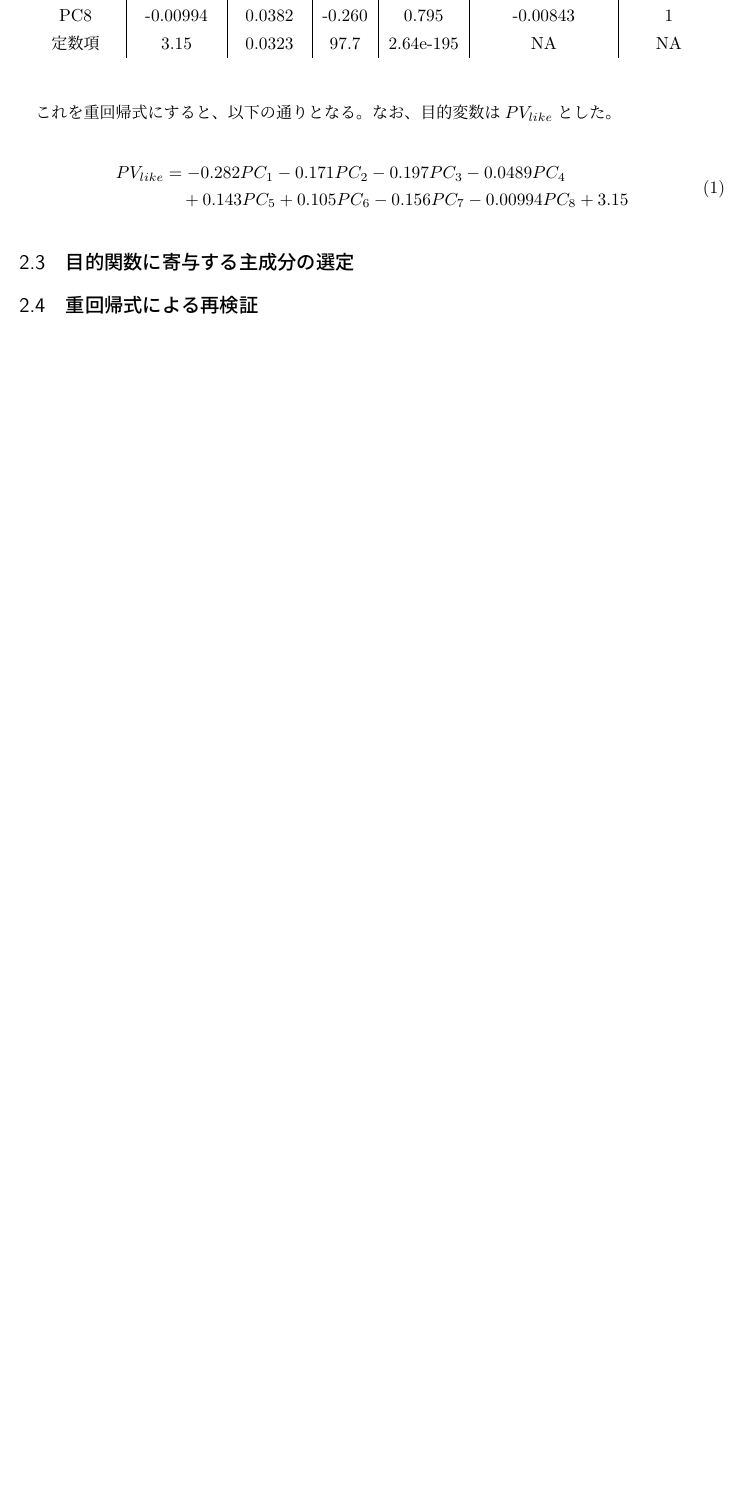
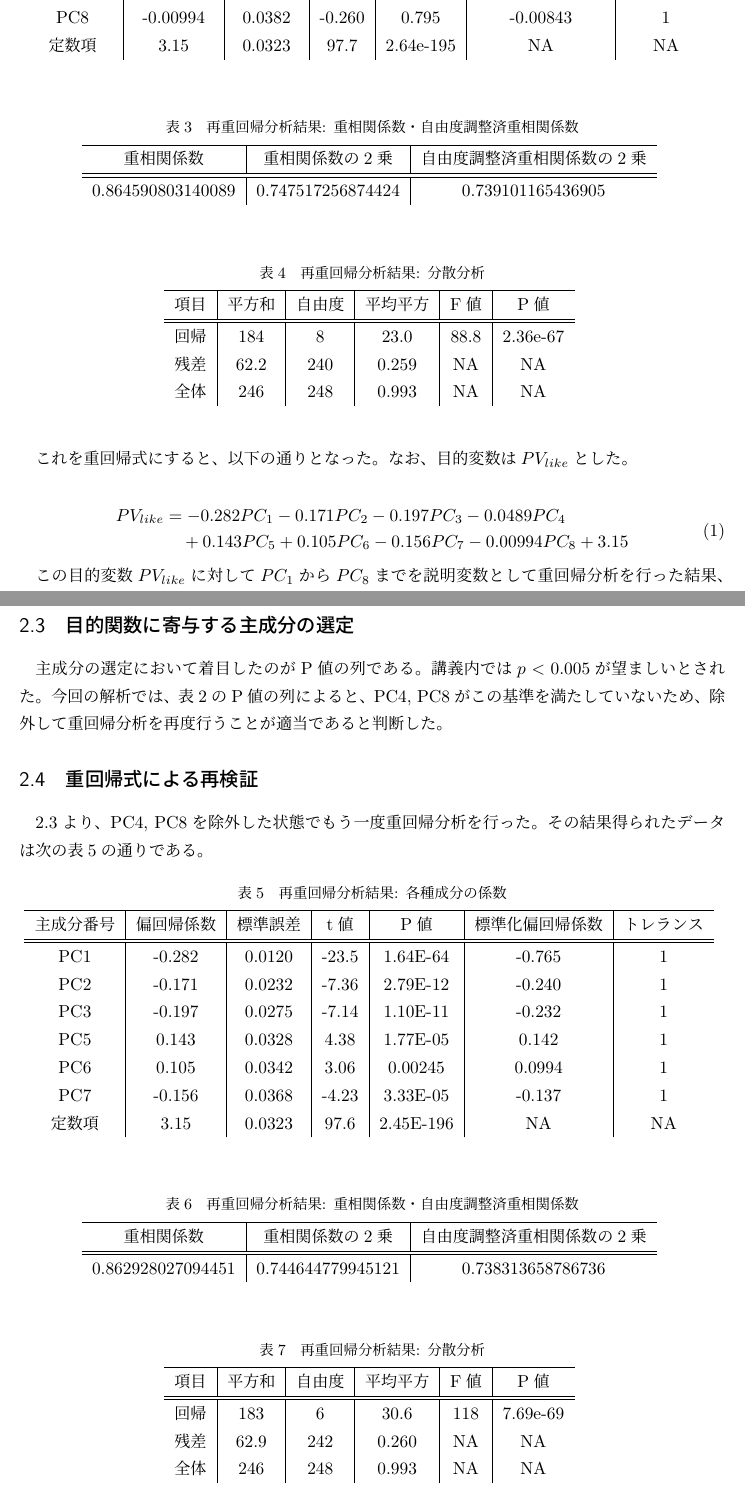
Before and after one commit to YaGiNA/MSEL17_reports, a LaTeX document (report.tex): part of page 2 of 2 before the commit and two parts of pages 2 and 3 of 4 after it, the two joined at a grey line, cut so that both start at the same text, the shorter picture padded with empty space. Compiled offline with upLaTeX and dvipdfmx.

Commit message:
Make + revision of re-analysis + first analysis

```diff
--- a/report.tex
+++ b/report.tex
@@ -100,7 +101,33 @@ PC1からPC8まで全ての主成分を対象に重回帰分析を行った。
   \end{center}
 \end{table}
 
-これを重回帰式にすると、以下の通りとなる。なお、目的変数は$ PV_{like} $とした。
+\begin{table}[htbp]
+  \begin{center}
+    \caption{再重回帰分析結果: 重相関係数・自由度調整済重相関係数}
+    \begin{tabular}{c|c|c}
+      \hline
+      重相関係数 & 重相関係数の2乗 & 自由度調整済重相関係数の2乗 \\ \hline \hline
+      0.864590803140089 & 0.747517256874424 & 0.739101165436905
+    \end{tabular}
+    \label{Rs}
+  \end{center}
+\end{table}
+
+\begin{table}[htbp]
+  \begin{center}
+    \caption{再重回帰分析結果: 分散分析}
+    \begin{tabular}{c|c|c|c|c|c}
+      \hline
+      項目 & 平方和 & 自由度 & 平均平方 & F値 & P値 \\ \hline \hline
+      回帰 & 184 & 8 & 23.0 & 88.8 & 2.36e-67 \\
+      残差 & 62.2 & 240 & 0.259 & NA & NA \\
+      全体 & 246 & 248 & 0.993 & NA & NA \\
+    \end{tabular}
+    \label{annova}
+  \end{center}
+\end{table}
+
+これを重回帰式にすると、以下の通りとなった。なお、目的変数は$ PV_{like} $とした。
 
 \begin{equation}
   \begin{split}
@@ -109,6 +136,71 @@ PC1からPC8まで全ての主成分を対象に重回帰分析を行った。
   \end{split}
 \end{equation}
 
+この目的変数$ PV_{like} $に対して$ PC_1 $から$ PC_8 $までを説明変数として重回帰分析を
+行った結果、決定係数は$ R^2 = .75 $であり、0.1\%水準で有意であった。
+($ F(8, 240) = 88.8 $)
+
 \subsection{目的関数に寄与する主成分の選定}
+\label{onesec}
+
+主成分の選定において着目したのがP値の列である。講義内では$ p < 0.005 $が望ましいとされた。
+今回の解析では、表\ref{one}のP値の列によると、
+PC4, PC8がこの基準を満たしていないため、
+除外して重回帰分析を再度行うことが適当であると判断した。
 
 \subsection{重回帰式による再検証}
+\ref{onesec}より、PC4, PC8を除外した状態でもう一度重回帰分析を行った。
+その結果得られたデータは次の表\ref{two}の通りである。
+
+\begin{table}[htbp]
+  \begin{center}
+    \caption{再重回帰分析結果: 各種成分の係数}
+    \begin{tabular}{c|c|c|c|c|c|c}
+      \hline
+      主成分番号 & 偏回帰係数 & 標準誤差 & t値 & P値 & 標準化偏回帰係数 & トレランス \\ \hline \hline
+      PC1 & -0.282 & 0.0120 & -23.5 & 1.64E-64 & -0.765 & 1 \\
+      PC2 & -0.171 & 0.0232 & -7.36 & 2.79E-12 & -0.240 & 1 \\
+      PC3 & -0.197 & 0.0275 & -7.14 & 1.10E-11 & -0.232 & 1 \\
+      PC5 & 0.143 & 0.0328 & 4.38 & 1.77E-05 & 0.142 & 1 \\
+      PC6 & 0.105 & 0.0342 & 3.06 & 0.00245 & 0.0994 & 1 \\
+      PC7 & -0.156 & 0.0368 & -4.23 & 3.33E-05 & -0.137 & 1 \\
+      定数項 & 3.15 & 0.0323 & 97.6 & 2.45E-196 & NA & NA \\
+    \end{tabular}
+    \label{two}
+  \end{center}
+\end{table}
+
+\begin{table}[htbp]
+  \begin{center}
+    \caption{再重回帰分析結果: 重相関係数・自由度調整済重相関係数}
+    \begin{tabular}{c|c|c}
+      \hline
+      重相関係数 & 重相関係数の2乗 & 自由度調整済重相関係数の2乗 \\ \hline \hline
+      0.862928027094451 & 0.744644779945121 & 0.738313658786736
+    \end{tabular}
+    \label{Rs-new}
+  \end{center}
+\end{table}
+
+\begin{table}[htbp]
+  \begin{center}
+    \caption{再重回帰分析結果: 分散分析}
+    \begin{tabular}{c|c|c|c|c|c}
+      \hline
+      項目 & 平方和 & 自由度 & 平均平方 & F値 & P値 \\ \hline \hline
+      回帰 & 183 & 6 & 30.6 & 118 & 7.69e-69 \\
+      残差 & 62.9 & 242 & 0.260 & NA & NA \\
+      全体 & 246 & 248 & 0.993 & NA & NA \\
+    \end{tabular}
+    \label{annova-new}
+  \end{center}
+\end{table}
+
+これを重回帰式にすると、以下の式\ref{formula:two}の通りとなった。
+
+\begin{equation}
+  \label{formula:two}
+  \begin{split}
+    PV_{like} &= -0.282PC_1 - 0.171PC_2 - 0.197PC_3 - \\
+    &\quad + 0.143PC_5 + 0.105PC_6 - 0.156PC_7 + 3.15
+  \end{split}
@@ -115,3 +211,7 @@ PC1からPC8まで全ての主成分を対象に重回帰分析を行った。
+までを説明変数として重回帰分析を行った結果、
+決定係数は$ R^2 = .74 $であり、0.1\%水準で有意であった。
+($ F(6, 242) = 118 $)
+
 \subsection{主成分を構成する質問・主成分命名}
 \subsection{グループの類推}
 
```
Also changed, not shown: report.pdf, report.tex (7 more changed lines).
